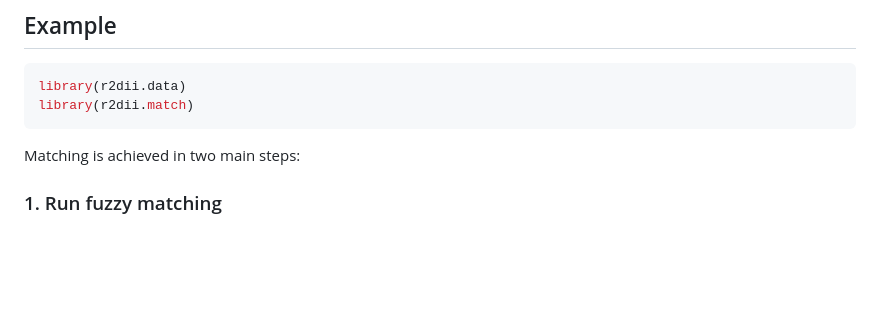
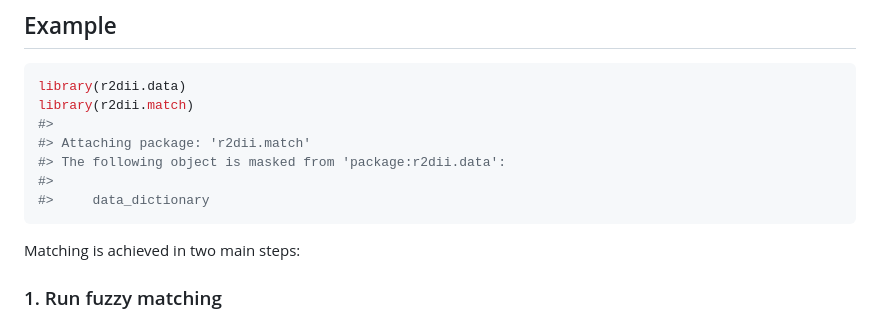
Before and after one commit to RMI-PACTA/r2dii.match, a Markdown page: README.md, the part around the change. GitHub-like rendering; blank space fills up the shorter version.

````diff
--- a/README.md
+++ b/README.md
@@ -45,6 +45,11 @@ pak::pak("RMI-PACTA/r2dii.match")
 ``` r
 library(r2dii.data)
 library(r2dii.match)
+#>
+#> Attaching package: 'r2dii.match'
+#> The following object is masked from 'package:r2dii.data':
+#>
+#>     data_dictionary
 ```
 
 Matching is achieved in two main steps:
````
